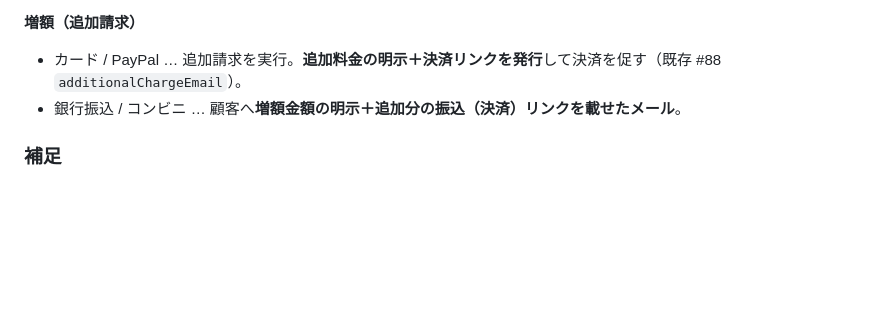
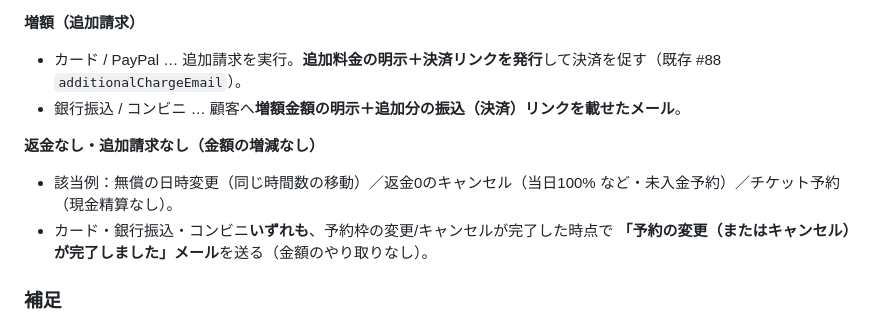
Before and after one commit to firstcreate-kito/rental-booking-system, a Markdown page: docs/unified-change-cancel-policy.md, the part around the change. Drawn GitHub-style; blank space fills up the shorter version.

Commit message:
docs: 承認後アクションに「返金なし・追加請求なし」ケースを追記
無償の日時変更/返金0のキャンセル/チケット予約は、支払方法を問わず枠変更完了時点で
「変更・キャンセル完了」メールのみ（金額のやり取りなし）。

Co-Authored-By: Claude Opus 4.8 <noreply@anthropic.com>
Claude-Session: https://claude.ai/code/session_01431fetsNeWsGn3EgieiP5W

```diff
--- a/docs/unified-change-cancel-policy.md
+++ b/docs/unified-change-cancel-policy.md
@@ -112,6 +112,11 @@
 - カード / PayPal … 追加請求を実行。**追加料金の明示＋決済リンクを発行**して決済を促す（既存 #88 `additionalChargeEmail`）。
 - 銀行振込 / コンビニ … 顧客へ**増額金額の明示＋追加分の振込（決済）リンクを載せたメール**。
 
+**返金なし・追加請求なし（金額の増減なし）**
+- 該当例：無償の日時変更（同じ時間数の移動）／返金0のキャンセル（当日100% など・未入金予約）／チケット予約（現金精算なし）。
+- カード・銀行振込・コンビニ**いずれも**、予約枠の変更/キャンセルが完了した時点で
+  **「予約の変更（またはキャンセル）が完了しました」メール**を送る（金額のやり取りなし）。
+
 ### 補足
 - **増額（時間追加）**：枠は申込時に確保。差額は承認時に**追加請求**で回収（現地/個別精算も可）。
 - **チケット予約**：§3・§4 のルールに従い、承認確定時にチケット時間を返還/失効/付替（現金精算なし）。
```
